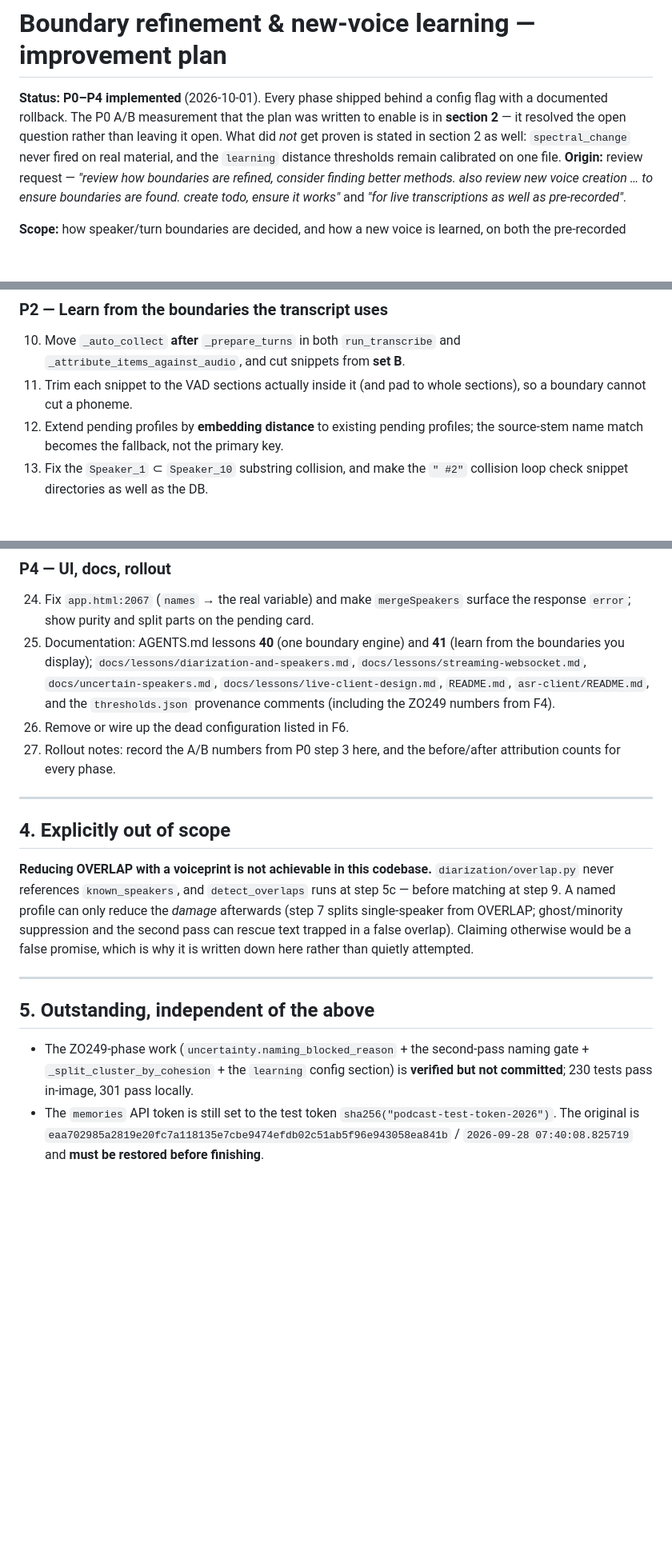
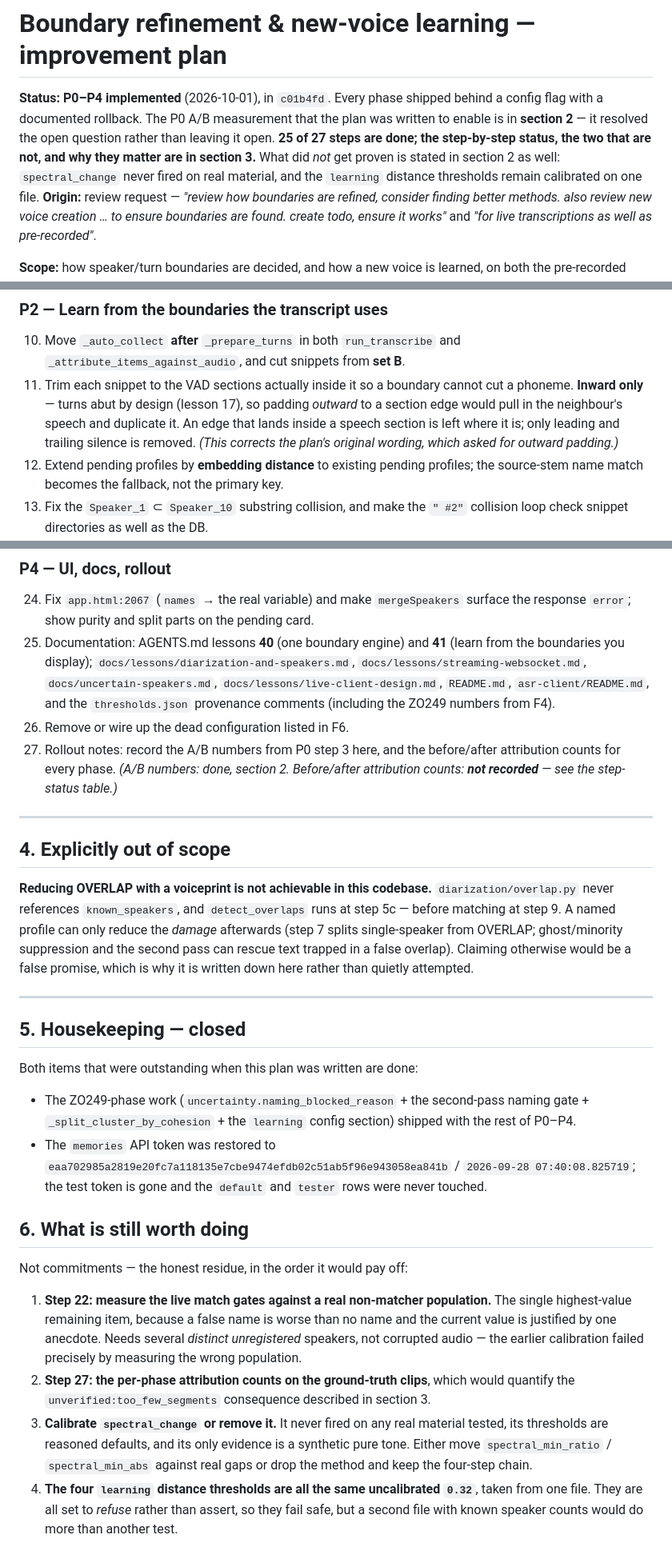
Before and after one commit to gpapp/asr-mcp, a Markdown page: docs/plans/boundary-and-voice-quality-plan.md, 3 parts joined by grey strips. Shown at 80% size. Rendered like a GitHub page; blank space fills up the shorter version.

Commit message:
docs(plan): record step-by-step status and the two real gaps
An audit of all 27 steps against the code found 25 done, 2 not, and two
places where this file had stopped being true of the repository. All four
are now recorded rather than left for the next reader to discover.

- A per-step status table in section 3, so "P0-P4 implemented" is a claim a
  reader can check instead of one they have to take on trust. Steps 1-21,
  23-26 are done; 22 is NOT DONE and 27 is PARTIAL.
- Step 22 named as the one substantive gap: min_match_confidence is still
  0.60 and min_match_margin 0.10 is still unvalidated, because a
  single-profile menu has no runner-up and so the margin gate has never met
  a real false positive. The 0.60 rests on one anecdote.
- Step 27 marked partial, with the reason it matters: P2 made the learner
  read turns instead of segments, so a cluster whose segments all fall
  within turn_merge_gap_sec now arrives as one span and learns nothing
  (unverified:too_few_segments). That is fail-closed working as designed,
  but it can reduce learning on some material and no run has quantified
  by how much.
- Step 11's wording corrected. It asked for snippets to be padded outward
  to whole VAD sections; what shipped is inward-only trimming, because
  turns abut by design and padding outward would pull in the neighbour's
  speech and duplicate it. The deviation was documented in the code and
  in lesson 41 but never here, where the plan is what a reader trusts.
- Section 5 renamed "Housekeeping - closed": the ZO249 work shipped in
  c01b4fd and the memories token is restored, so the outstanding list was
  simply false.
- A new section 6 ranks the honest residue, most valuable first.

No code changes.

```diff
--- a/docs/plans/boundary-and-voice-quality-plan.md
+++ b/docs/plans/boundary-and-voice-quality-plan.md
@@ -1,10 +1,11 @@
 # Boundary refinement & new-voice learning — improvement plan
 
-**Status:** **P0–P4 implemented** (2026-10-01). Every phase shipped behind a config flag with a
-documented rollback. The P0 A/B measurement that the plan was written to enable is in
-**section 2** — it resolved the open question rather than leaving it open. What did *not* get
-proven is stated in section 2 as well: `spectral_change` never fired on real material, and the
-`learning` distance thresholds remain calibrated on one file.
+**Status:** **P0–P4 implemented** (2026-10-01), in `c01b4fd`. Every phase shipped behind a
+config flag with a documented rollback. The P0 A/B measurement that the plan was written to
+enable is in **section 2** — it resolved the open question rather than leaving it open. **25 of
+27 steps are done; the step-by-step status, the two that are not, and why they matter are in
+section 3.** What did *not* get proven is stated in section 2 as well: `spectral_change` never
+fired on real material, and the `learning` distance thresholds remain calibrated on one file.
 **Origin:** review request — *"review how boundaries are refined, consider finding better methods. also review new voice creation … to ensure boundaries are found. create todo, ensure it works"* and *"for live transcriptions as well as pre-recorded"*.
 
 **Scope:** how speaker/turn boundaries are decided, and how a new voice is learned, on
@@ -313,8 +347,11 @@ Each phase ships behind a config flag with a documented rollback, and is verifie
 
 10. Move `_auto_collect` **after** `_prepare_turns` in both `run_transcribe` and
     `_attribute_items_against_audio`, and cut snippets from **set B**.
-11. Trim each snippet to the VAD sections actually inside it (and pad to whole sections), so
-    a boundary cannot cut a phoneme.
+11. Trim each snippet to the VAD sections actually inside it so a boundary cannot cut a
+    phoneme. **Inward only** — turns abut by design (lesson 17), so padding *outward* to a
+    section edge would pull in the neighbour's speech and duplicate it. An edge that lands
+    inside a speech section is left where it is; only leading and trailing silence is
+    removed. *(This corrects the plan's original wording, which asked for outward padding.)*
 12. Extend pending profiles by **embedding distance** to existing pending profiles; the
     source-stem name match becomes the fallback, not the primary key.
 13. Fix the `Speaker_1` ⊂ `Speaker_10` substring collision, and make the `" #2"` collision
@@ -361,7 +399,8 @@ Each phase ships behind a config flag with a documented rollback, and is verifie
     `thresholds.json` provenance comments (including the ZO249 numbers from F4).
 26. Remove or wire up the dead configuration listed in F6.
 27. Rollout notes: record the A/B numbers from P0 step 3 here, and the before/after
-    attribution counts for every phase.
+    attribution counts for every phase. *(A/B numbers: done, section 2. Before/after
+    attribution counts: **not recorded** — see the step-status table.)*
 
 ---
 
@@ -376,11 +415,31 @@ why it is written down here rather than quietly attempted.
 
 ---
 
-## 5. Outstanding, independent of the above
+## 5. Housekeeping — closed
+
+Both items that were outstanding when this plan was written are done:
 
 - The ZO249-phase work (`uncertainty.naming_blocked_reason` + the second-pass naming gate +
-  `_split_cluster_by_cohesion` + the `learning` config section) is **verified but not
-  committed**; 230 tests pass in-image, 301 pass locally.
-- The `memories` API token is still set to the test token `sha256("podcast-test-token-2026")`.
-  The original is `eaa702985a2819e20fc7a118135e7cbe9474efdb02c51ab5f96e943058ea841b` /
-  `2026-09-28 07:40:08.825719` and **must be restored before finishing**.
+  `_split_cluster_by_cohesion` + the `learning` config section) shipped with the rest of P0–P4.
+- The `memories` API token was restored to
+  `eaa702985a2819e20fc7a118135e7cbe9474efdb02c51ab5f96e943058ea841b` /
+  `2026-09-28 07:40:08.825719`; the test token is gone and the `default` and `tester` rows were
+  never touched.
+
+## 6. What is still worth doing
+
+Not commitments — the honest residue, in the order it would pay off:
+
+1. **Step 22: measure the live match gates against a real non-matcher population.** The single
+   highest-value remaining item, because a false name is worse than no name and the current
+   value is justified by one anecdote. Needs several *distinct unregistered* speakers, not
+   corrupted audio — the earlier calibration failed precisely by measuring the wrong population.
+2. **Step 27: the per-phase attribution counts on the ground-truth clips**, which would quantify
+   the `unverified:too_few_segments` consequence described in section 3.
+3. **Calibrate `spectral_change` or remove it.** It never fired on any real material tested, its
+   thresholds are reasoned defaults, and its only evidence is a synthetic pure tone. Either move
+   `spectral_min_ratio` / `spectral_min_abs` against real gaps or drop the method and keep the
+   four-step chain.
+4. **The four `learning` distance thresholds are all the same uncalibrated `0.32`**, taken from
+   one file. They are all set to *refuse* rather than assert, so they fail safe, but a second
+   file with known speaker counts would do more than another test.
```
Also changed, not shown: other parts of docs/plans/boundary-and-voice-quality-plan.md (+34 -0 lines).
